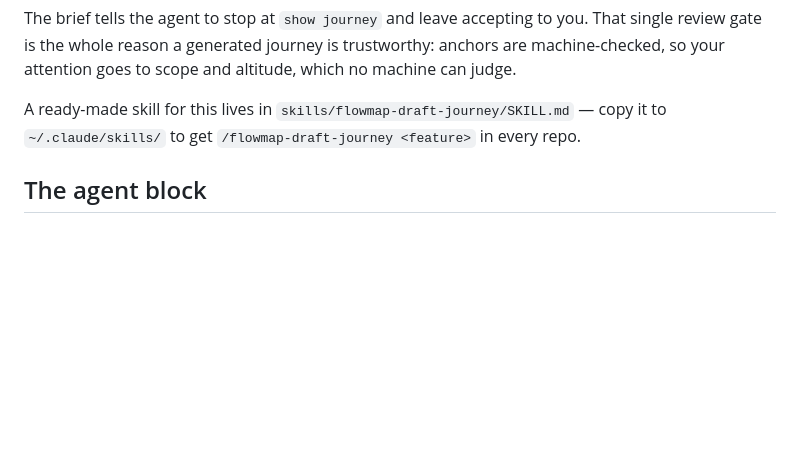
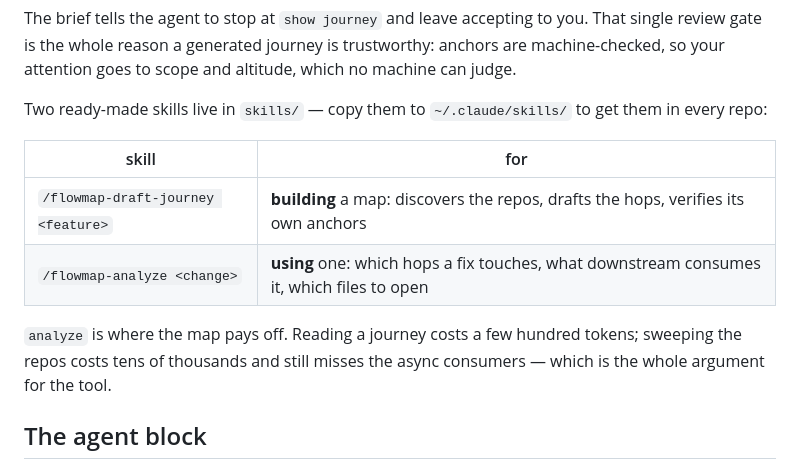
Before and after one commit to LodiAniez/flowmap, a Markdown page: README.md, the part around the change. Drawn GitHub-style; blank space fills up the shorter version.

```diff
--- a/README.md
+++ b/README.md
@@ -395,8 +395,17 @@ The brief tells the agent to stop at `show journey` and leave accepting to you.
 gate is the whole reason a generated journey is trustworthy: anchors are machine-checked, so
 your attention goes to scope and altitude, which no machine can judge.
 
-A ready-made skill for this lives in `skills/flowmap-draft-journey/SKILL.md` — copy it to
-`~/.claude/skills/` to get `/flowmap-draft-journey <feature>` in every repo.
+Two ready-made skills live in `skills/` — copy them to `~/.claude/skills/` to get them in
+every repo:
+
+| skill | for |
+| --- | --- |
+| `/flowmap-draft-journey <feature>` | **building** a map: discovers the repos, drafts the hops, verifies its own anchors |
+| `/flowmap-analyze <change>` | **using** one: which hops a fix touches, what downstream consumes it, which files to open |
+
+`analyze` is where the map pays off. Reading a journey costs a few hundred tokens; sweeping
+the repos costs tens of thousands and still misses the async consumers — which is the whole
+argument for the tool.
 
 ## The agent block
 
```
Also changed, not shown: skills/flowmap-analyze/SKILL.md (added, +94 -0 lines).
